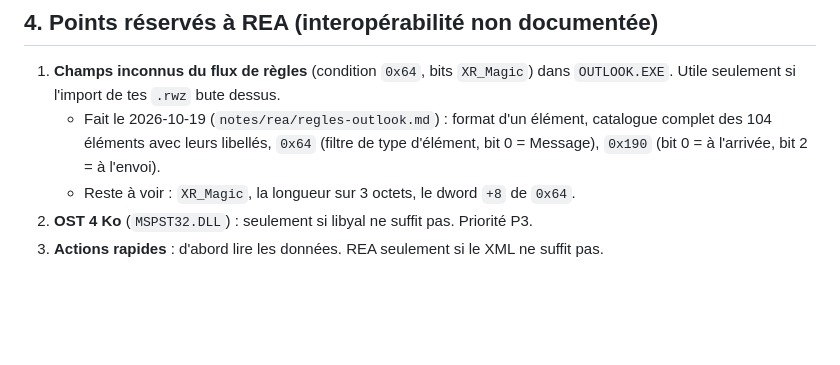
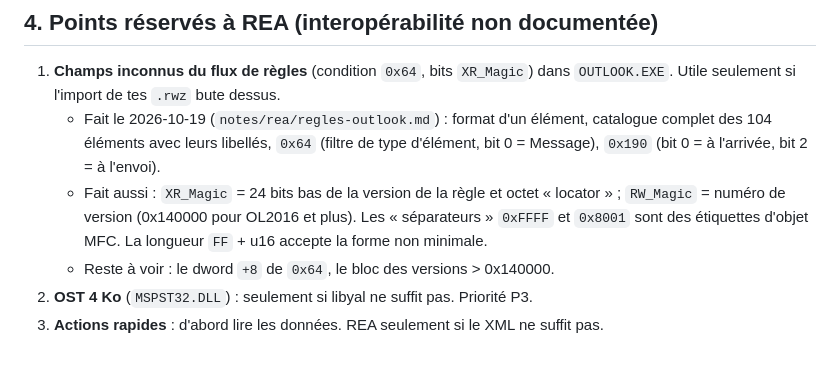
Before and after one commit to luapmada/ThunderLook, a Markdown page: notes/formats.md, the part around the change. Drawn GitHub-style; blank space fills up the shorter version.

```diff
--- a/notes/formats.md
+++ b/notes/formats.md
@@ -139,6 +139,7 @@ Droits sur les Open Specifications : la notice Microsoft autorise à copier la d
 ## 4. Points réservés à REA (interopérabilité non documentée)
 1. **Champs inconnus du flux de règles** (condition `0x64`, bits `XR_Magic`) dans `OUTLOOK.EXE`. Utile seulement si l'import de tes `.rwz` bute dessus.
    - Fait le 2026-10-19 (`notes/rea/regles-outlook.md`) : format d'un élément, catalogue complet des 104 éléments avec leurs libellés, `0x64` (filtre de type d'élément, bit 0 = Message), `0x190` (bit 0 = à l'arrivée, bit 2 = à l'envoi).
-   - Reste à voir : `XR_Magic`, la longueur sur 3 octets, le dword `+8` de `0x64`.
+   - Fait aussi : `XR_Magic` = 24 bits bas de la version de la règle et octet « locator » ; `RW_Magic` = numéro de version (0x140000 pour OL2016 et plus). Les « séparateurs » `0xFFFF` et `0x8001` sont des étiquettes d'objet MFC. La longueur `FF` + u16 accepte la forme non minimale.
+   - Reste à voir : le dword `+8` de `0x64`, le bloc des versions > 0x140000.
 2. **OST 4 Ko** (`MSPST32.DLL`) : seulement si libyal ne suffit pas. Priorité P3.
 3. **Actions rapides** : d'abord lire les données. REA seulement si le XML ne suffit pas.
```
Also changed, not shown: REA-LIMITES.md (+7 -0 lines), notes/rea/regles-outlook.md (+41 -1 lines).
